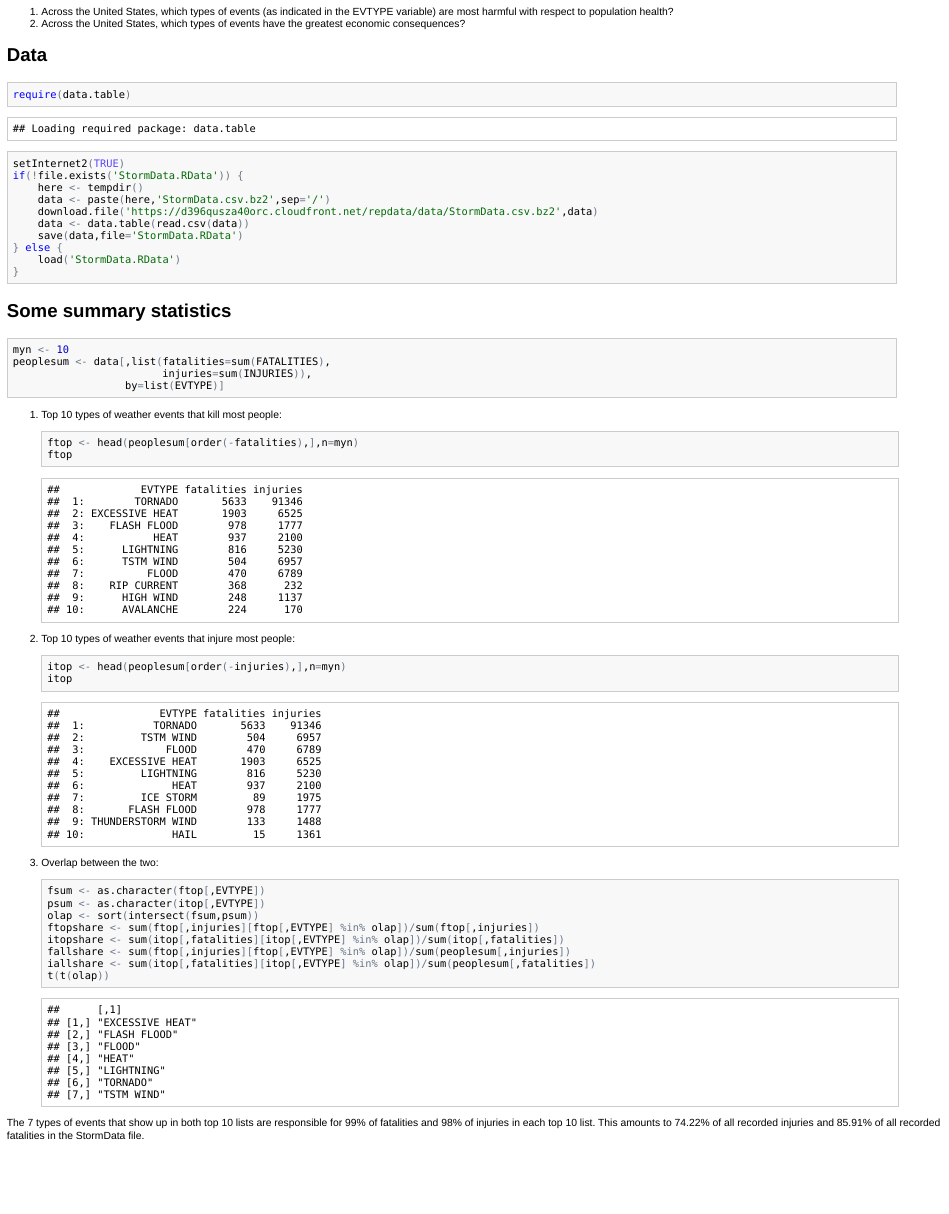
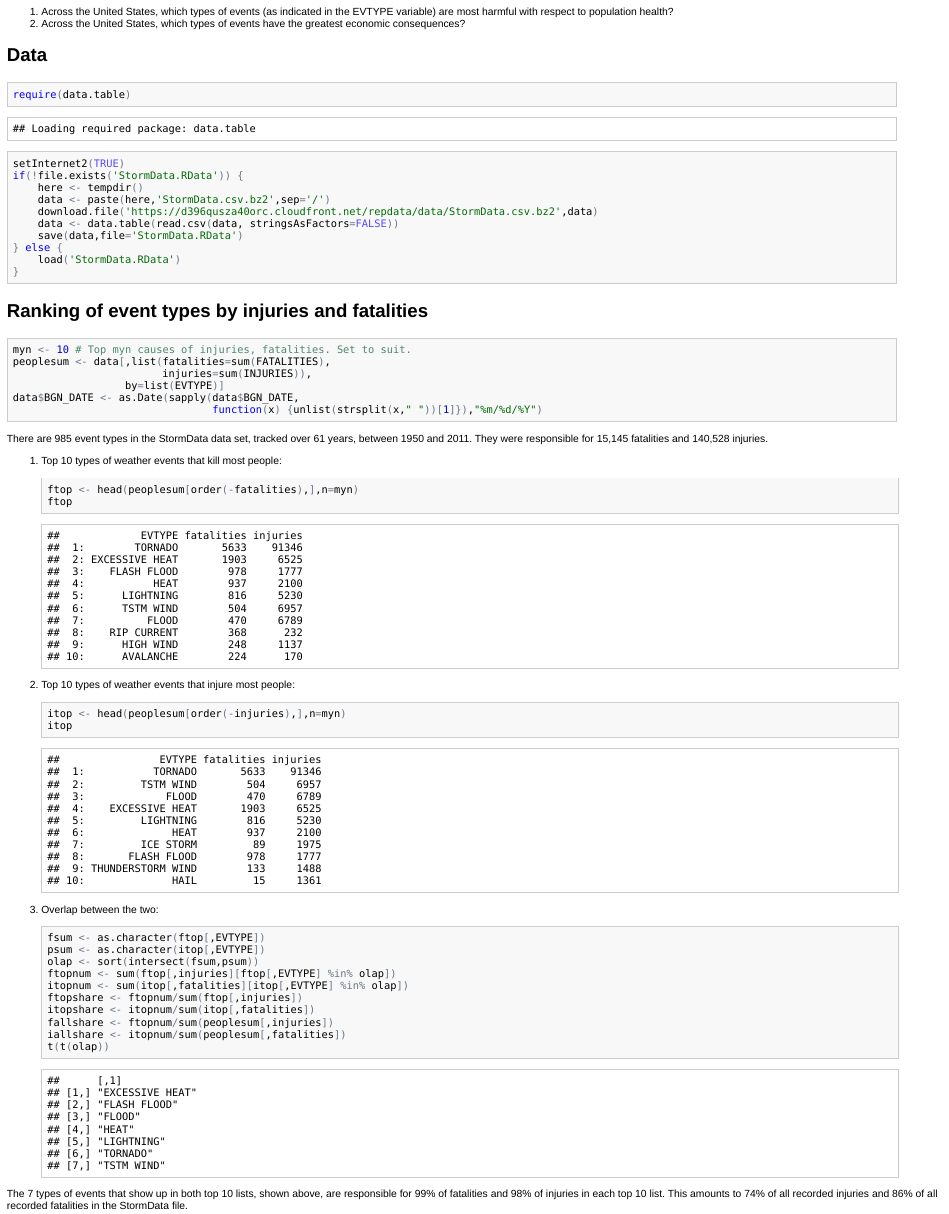
Before and after one commit to ghuiber/rr2, an R Markdown document (PA2_template.Rmd): the page in a window 1100 px wide, from 100 px down. The pictures show the output file PA2_template.html that the author committed with the source, opened offline.

Commit message:
2nd peer assessment, 2nd commit
Added some counts, re-wrote the code so csv file is read with
stringsAsFactors=FALSE. This works for reading BGN_DATE correctly as
character string, but clobbers END_DATE.

````diff
--- a/PA2_template.Rmd
+++ b/PA2_template.Rmd
@@ -15,21 +15,25 @@ if(!file.exists('StormData.RData')) {
     here <- tempdir()
     data <- paste(here,'StormData.csv.bz2',sep='/')
     download.file('https://d396qusza40orc.cloudfront.net/repdata/data/StormData.csv.bz2',data)
-    data <- data.table(read.csv(data))
+    data <- data.table(read.csv(data, stringsAsFactors=FALSE))
     save(data,file='StormData.RData')
 } else {
     load('StormData.RData')
 }
 ```
 
-## Some summary statistics
+## Ranking of event types by injuries and fatalities
 
 ```{r peoplesum}
 myn <- 10 # Top myn causes of injuries, fatalities. Set to suit.
 peoplesum <- data[,list(fatalities=sum(FATALITIES),
                         injuries=sum(INJURIES)),
                   by=list(EVTYPE)]
+data$BGN_DATE <- as.Date(sapply(data$BGN_DATE,
+                                function(x) {unlist(strsplit(x," "))[1]}),"%m/%d/%Y")
 ```
+
+There are `r formatC(length(unique(peoplesum$EVTYPE)),big.mark=",")` event types in the StormData data set, tracked over `r max(year(data$BGN_DATE))-min(year(data$BGN_DATE))` years, between `r min(year(data$BGN_DATE))` and `r max(year(data$BGN_DATE))`. They were responsible for `r prettyNum(sum(peoplesum$fatalities),big.mark=",")` fatalities and `r prettyNum(sum(peoplesum$injuries),big.mark=",")` injuries.
 
 1. Top `r myn` types of weather events that kill most people:
     ```{r fatalities}
````
Also changed, not shown: PA2_template.html, PA2_template.md, 1 other file.
